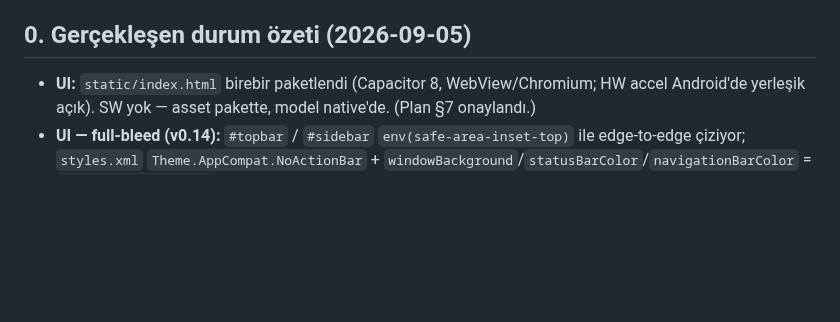
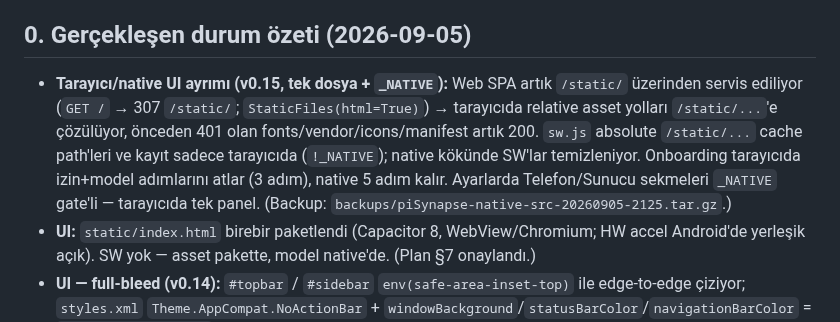
Before and after one commit to selfhoster-sh/piSynapse, a Markdown page: docs/ANDROID_PORT.md, the part around one of its changes. Drawn GitHub-style; blank space fills up the shorter version.

Commit message:
docs(android): journal + ANDROID_PORT v0.15 browser/native split notes

```diff
--- a/docs/ANDROID_PORT.md
+++ b/docs/ANDROID_PORT.md
@@ -5,6 +5,7 @@
 
 ## 0. Gerçekleşen durum özeti (2026-09-05)
 
+- **Tarayıcı/native UI ayrımı (v0.15, tek dosya + `_NATIVE`):** Web SPA artık `/static/` üzerinden servis ediliyor (`GET /` → 307 `/static/`; `StaticFiles(html=True)`) → tarayıcıda relative asset yolları `/static/...`'e çözülüyor, önceden 401 olan fonts/vendor/icons/manifest artık 200. `sw.js` absolute `/static/...` cache path'leri ve kayıt sadece tarayıcıda (`!_NATIVE`); native kökünde SW'lar temizleniyor. Onboarding tarayıcıda izin+model adımlarını atlar (3 adım), native 5 adım kalır. Ayarlarda Telefon/Sunucu sekmeleri `_NATIVE` gate'li — tarayıcıda tek panel. (Backup: `backups/piSynapse-native-src-20260905-2125.tar.gz`.)
 - **UI:** `static/index.html` birebir paketlendi (Capacitor 8, WebView/Chromium; HW accel Android'de yerleşik açık). SW yok — asset pakette, model native'de. (Plan §7 onaylandı.)
 - **UI — full-bleed (v0.14):** `#topbar` / `#sidebar` `env(safe-area-inset-top)` ile edge-to-edge çiziyor; `styles.xml` `Theme.AppCompat.NoActionBar` + `windowBackground`/`statusBarColor`/`navigationBarColor` = `@color/amoled_black` (#000) → üstten taşma yok, döndürmede gri/ışık flash yok, splash sonrası da siyah. Splash tema: `Theme.SplashScreen` → `postSplashScreenTheme`.
 - **Statik yol düzeltmesi (v0.14):** Web'de SPA `/static/...` mount altında, WebView'de `public/` kökünde sunuluyor → mutlak `/static/...` yolları WebView'da 404 veriyordu (marked/DOMPurify/DM Sans). `index.html`, `manifest.json`, `sw.js` relative path'lere geçirildi (her iki ortamda çalışır; `<base target>` href kurmuyor).
```
Also changed, not shown: other parts of docs/ANDROID_PORT.md (+1 -1 lines).
